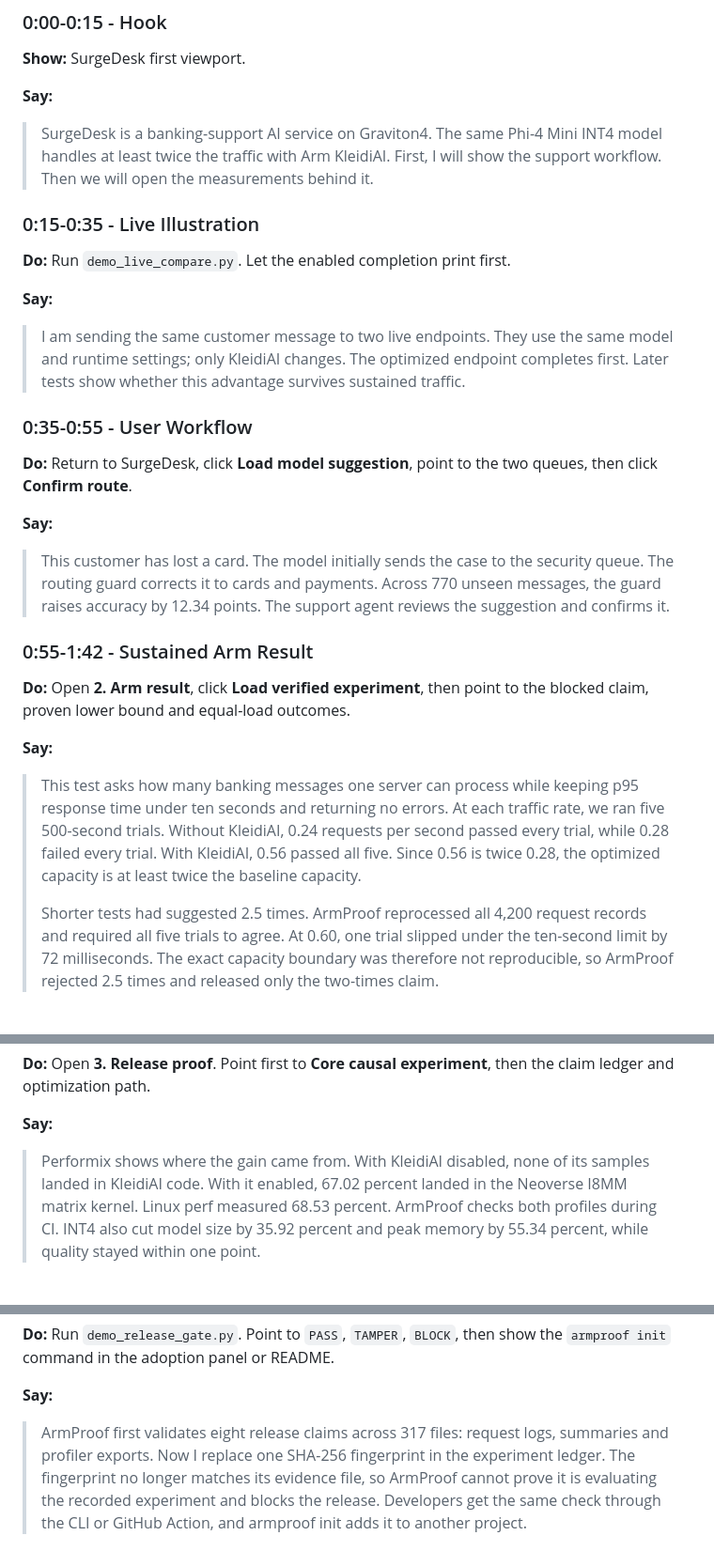
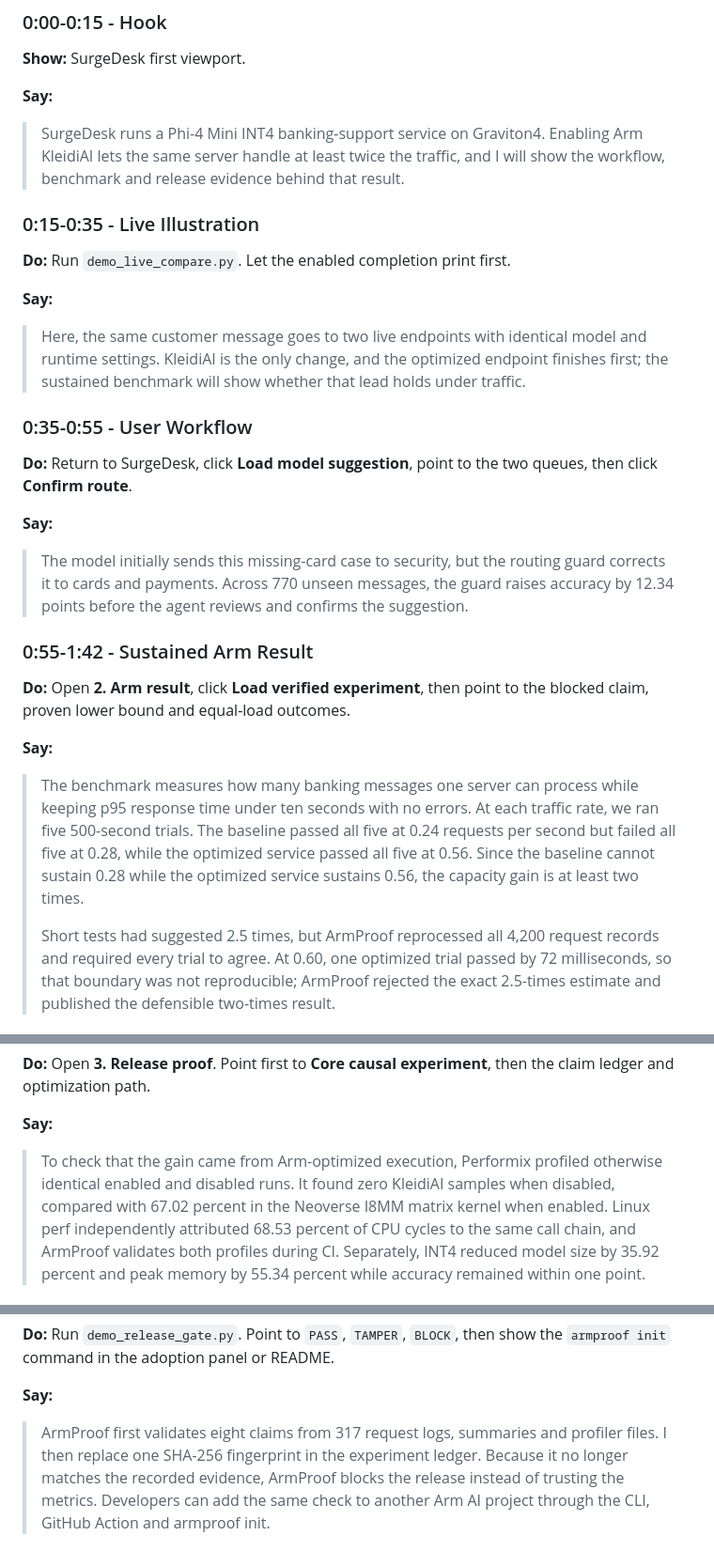
Before and after one commit to QasimKhan5x/ArmProof, a Markdown page: submission/DEMO_SCRIPT.md, 3 parts joined by grey strips. Shown at 94% size. GitHub-like rendering.

Commit message:
docs: make demo narration conversational

```diff
--- a/submission/DEMO_SCRIPT.md
+++ b/submission/DEMO_SCRIPT.md
@@ -31,9 +31,10 @@ three-minute limit.
 
 **Say:**
 
-> SurgeDesk is a banking-support AI service on Graviton4. The same Phi-4 Mini
-> INT4 model handles at least twice the traffic with Arm KleidiAI. First, I will
-> show the support workflow. Then we will open the measurements behind it.
+> SurgeDesk runs a Phi-4 Mini INT4 banking-support service on Graviton4.
+> Enabling Arm KleidiAI lets the same server handle at least twice the traffic,
+> and I will show the workflow, benchmark and release evidence behind that
+> result.
 
 ### 0:15-0:35 - Live Illustration
 
@@ -41,10 +42,10 @@ three-minute limit.
 
 **Say:**
 
-> I am sending the same customer message to two live endpoints. They use the
-> same model and runtime settings; only KleidiAI changes. The optimized endpoint
-> completes first. Later tests show whether this advantage survives sustained
-> traffic.
+> Here, the same customer message goes to two live endpoints with identical
+> model and runtime settings. KleidiAI is the only change, and the optimized
+> endpoint finishes first; the sustained benchmark will show whether that lead
+> holds under traffic.
 
 ### 0:35-0:55 - User Workflow
 
@@ -53,10 +54,10 @@ queues, then click **Confirm route**.
 
 **Say:**
 
-> This customer has lost a card. The model initially sends the case to the
-> security queue. The routing guard corrects it to cards and payments. Across
-> 770 unseen messages, the guard raises accuracy by 12.34 points. The support
-> agent reviews the suggestion and confirms it.
+> The model initially sends this missing-card case to security, but the routing
+> guard corrects it to cards and payments. Across 770 unseen messages, the guard
+> raises accuracy by 12.34 points before the agent reviews and confirms the
+> suggestion.
 
 ### 0:55-1:42 - Sustained Arm Result
 
@@ -65,16 +66,15 @@ to the blocked claim, proven lower bound and equal-load outcomes.
 
 **Say:**
 
-> This test asks how many banking messages one server can process while keeping
-> p95 response time under ten seconds and returning no errors. At each traffic
-> rate, we ran five 500-second trials. Without KleidiAI, 0.24 requests per second
-> passed every trial, while 0.28 failed every trial. With KleidiAI, 0.56 passed
-> all five. Since 0.56 is twice 0.28, the optimized capacity is at least twice
-> the baseline capacity.
+> The benchmark measures how many banking messages one server can process while
+> keeping p95 response time under ten seconds with no errors. At each traffic
+> rate, we ran five 500-second trials. The baseline passed all five at 0.24
+> requests per second but failed all five at 0.28, while the optimized service
+> passed all five at 0.56. Since the baseline cannot sustain 0.28 while the
+> optimized service sustains 0.56, the capacity gain is at least two times.
 >
-> Shorter tests had suggested 2.5 times. ArmProof reprocessed all 4,200 request
-> records and required all five trials to agree. At 0.60, one trial slipped
-> under the ten-second limit by 72 milliseconds. The exact capacity boundary
-> was therefore not reproducible, so ArmProof rejected 2.5 times and released
-> only the two-times claim.
+> Short tests had suggested 2.5 times, but ArmProof reprocessed all 4,200 request
+> records and required every trial to agree. At 0.60, one optimized trial passed
+> by 72 milliseconds, so that boundary was not reproducible; ArmProof rejected
+> the exact 2.5-times estimate and published the defensible two-times result.
 
@@ -85,9 +85,11 @@ then the claim ledger and optimization path.
 
 **Say:**
 
-> Performix shows where the gain came from. With KleidiAI disabled, none of its
-> samples landed in KleidiAI code. With it enabled, 67.02 percent landed in the
-> Neoverse I8MM matrix kernel. Linux perf measured 68.53 percent. ArmProof checks
-> both profiles during CI. INT4 also cut model size by 35.92 percent and peak
-> memory by 55.34 percent, while quality stayed within one point.
+> To check that the gain came from Arm-optimized execution, Performix profiled
+> otherwise identical enabled and disabled runs. It found zero KleidiAI samples
+> when disabled, compared with 67.02 percent in the Neoverse I8MM matrix kernel
+> when enabled. Linux perf independently attributed 68.53 percent of CPU cycles
+> to the same call chain, and ArmProof validates both profiles during CI.
+> Separately, INT4 reduced model size by 35.92 percent and peak memory by 55.34
+> percent while accuracy remained within one point.
 
@@ -98,10 +100,9 @@ show the `armproof init` command in the adoption panel or README.
 
 **Say:**
 
-> ArmProof first validates eight release claims across 317 files: request logs,
-> summaries and profiler exports. Now I replace one SHA-256 fingerprint in the
-> experiment ledger. The fingerprint no longer matches its evidence file, so
-> ArmProof cannot prove it is evaluating the recorded experiment and blocks the
-> release. Developers get the same check through the CLI or GitHub Action, and
-> armproof init adds it to another project.
+> ArmProof first validates eight claims from 317 request logs, summaries and
+> profiler files. I then replace one SHA-256 fingerprint in the experiment
+> ledger. Because it no longer matches the recorded evidence, ArmProof blocks
+> the release instead of trusting the metrics. Developers can add the same check
+> to another Arm AI project through the CLI, GitHub Action and armproof init.
 
```
Also changed, not shown: other parts of submission/DEMO_SCRIPT.md (+3 -3 lines).
